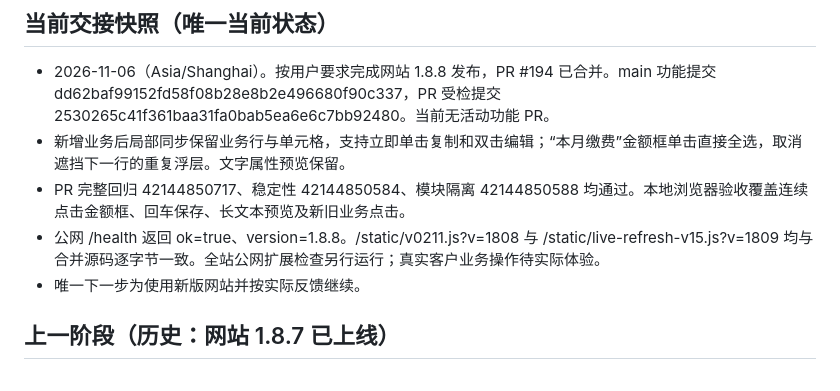
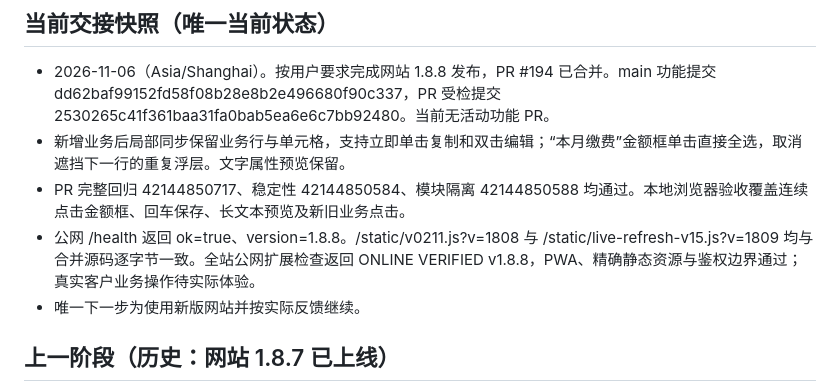
Before and after one commit to zc202302-lab/chen-assistant, a Markdown page: docs/AI_HANDOFF.md, the part around the change. Drawn GitHub-style.

```diff
--- a/docs/AI_HANDOFF.md
+++ b/docs/AI_HANDOFF.md
@@ -5,7 +5,7 @@
 - 2026-11-06（Asia/Shanghai）。按用户要求完成网站 1.8.8 发布，PR #194 已合并。main 功能提交 dd62baf99152fd58f08b28e8b2e496680f90c337，PR 受检提交 2530265c41f361baa31fa0bab5ea6e6c7bb92480。当前无活动功能 PR。
 - 新增业务后局部同步保留业务行与单元格，支持立即单击复制和双击编辑；“本月缴费”金额框单击直接全选，取消遮挡下一行的重复浮层。文字属性预览保留。
 - PR 完整回归 42144850717、稳定性 42144850584、模块隔离 42144850588 均通过。本地浏览器验收覆盖连续点击金额框、回车保存、长文本预览及新旧业务点击。
-- 公网 /health 返回 ok=true、version=1.8.8。/static/v0211.js?v=1808 与 /static/live-refresh-v15.js?v=1809 均与合并源码逐字节一致。全站公网扩展检查另行运行；真实客户业务操作待实际体验。
+- 公网 /health 返回 ok=true、version=1.8.8。/static/v0211.js?v=1808 与 /static/live-refresh-v15.js?v=1809 均与合并源码逐字节一致。全站公网扩展检查返回 ONLINE VERIFIED v1.8.8，PWA、精确静态资源与鉴权边界通过；真实客户业务操作待实际体验。
 - 唯一下一步为使用新版网站并按实际反馈继续。
 
 ## 上一阶段（历史：网站 1.8.7 已上线）
```
Also changed, not shown: docs/PROJECT_CONTEXT.md (+1 -1 lines).
